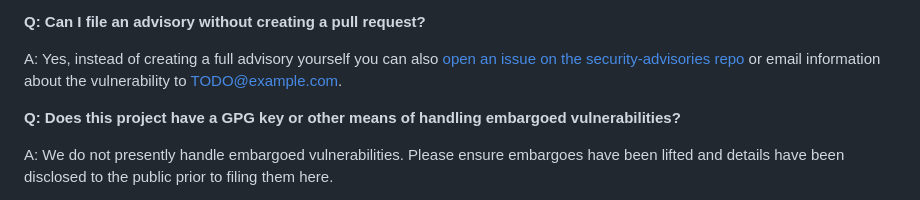
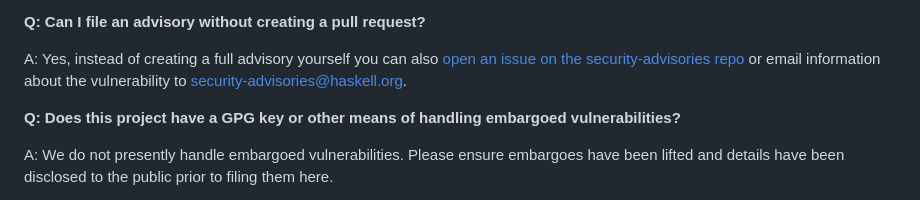
Before and after one commit to haskell/security-advisories, a Markdown page: CONTRIBUTING.md, the part around the change. GitHub-like rendering.

Commit message:
Update email address in CONTRIBUTING.md
It now matches our mailing list

```diff
--- a/CONTRIBUTING.md
+++ b/CONTRIBUTING.md
@@ -55,7 +55,7 @@ A:  No, anyone can file an advisory against any package. The legitimacy of
 A: Yes, instead of creating a full advisory yourself you can also
    [open an issue on the security-advisories repo](https://github.com/haskell/security-advisories/issues)
    or email information about the vulnerability to
-   [TODO@example.com](mailto:TODO@example.com).
+   [security-advisories@haskell.org](mailto:security-advisories@haskell.org).
 
 **Q: Does this project have a GPG key or other means of handling embargoed vulnerabilities?**
 
```
